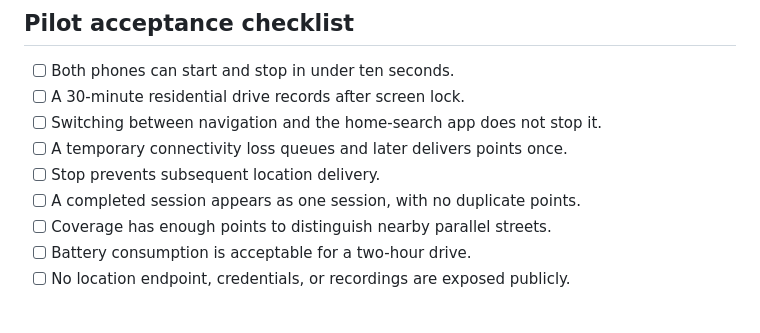
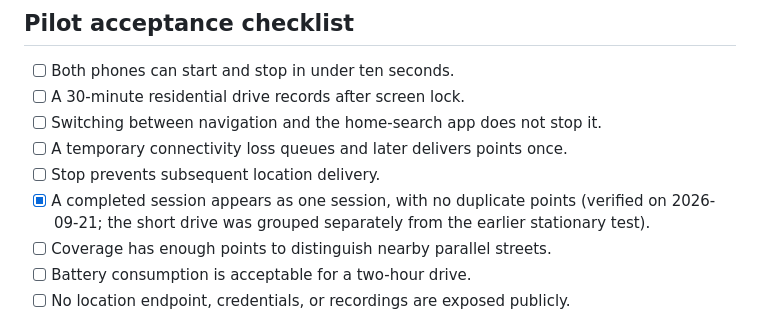
Before and after one commit to topsoilpropertyco/Driving-for-Dollars-WE, a Markdown page: docs/RECORDING_FEASIBILITY.md, the part around the change. Drawn GitHub-style.

Commit message:
docs: record verified private drive session

```diff
--- a/docs/RECORDING_FEASIBILITY.md
+++ b/docs/RECORDING_FEASIBILITY.md
@@ -80,7 +80,7 @@ or response bodies.
 - [ ] Switching between navigation and the home-search app does not stop it.
 - [ ] A temporary connectivity loss queues and later delivers points once.
 - [ ] Stop prevents subsequent location delivery.
-- [ ] A completed session appears as one session, with no duplicate points.
+- [x] A completed session appears as one session, with no duplicate points (verified on 2026-09-21; the short drive was grouped separately from the earlier stationary test).
 - [ ] Coverage has enough points to distinguish nearby parallel streets.
 - [ ] Battery consumption is acceptable for a two-hour drive.
 - [ ] No location endpoint, credentials, or recordings are exposed publicly.
```
